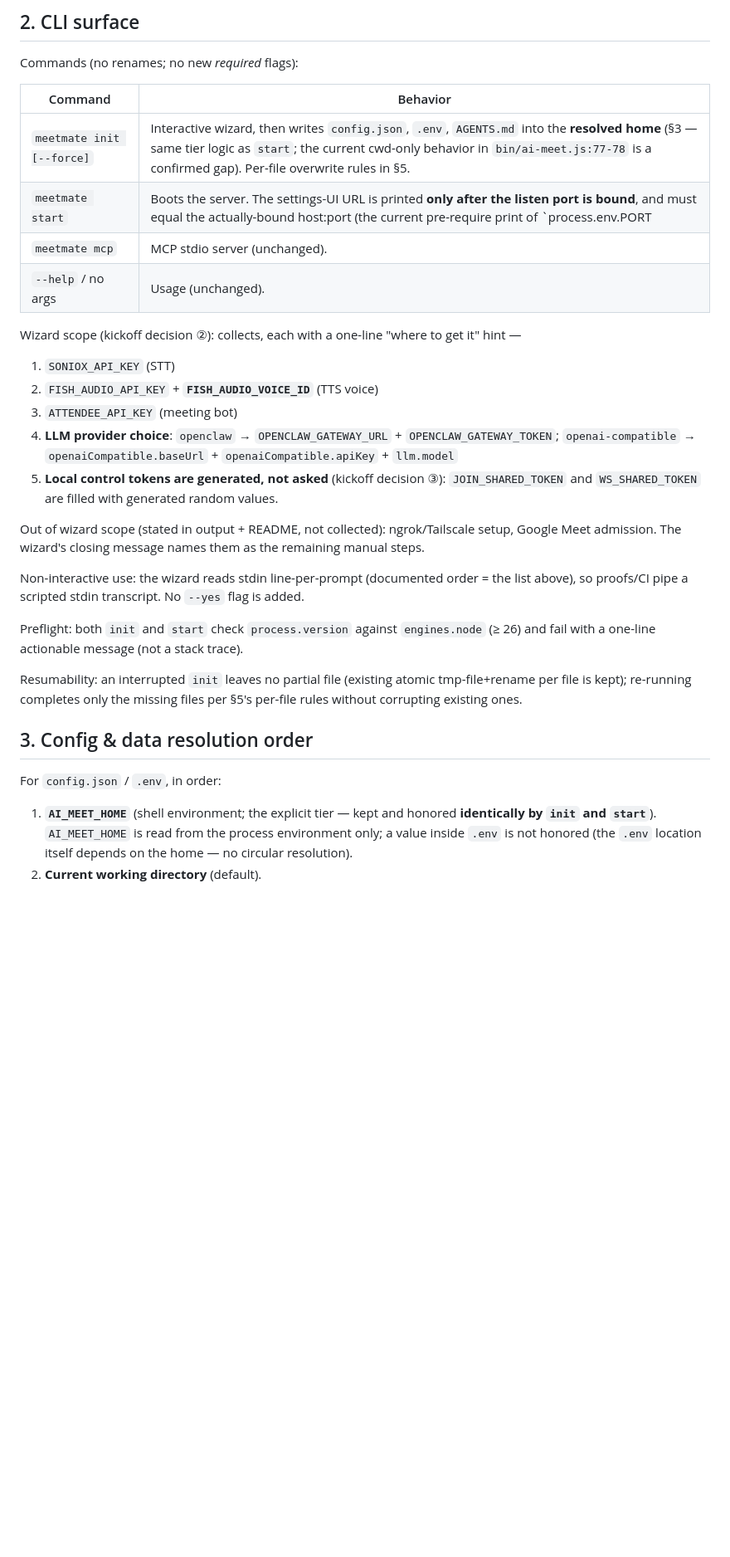
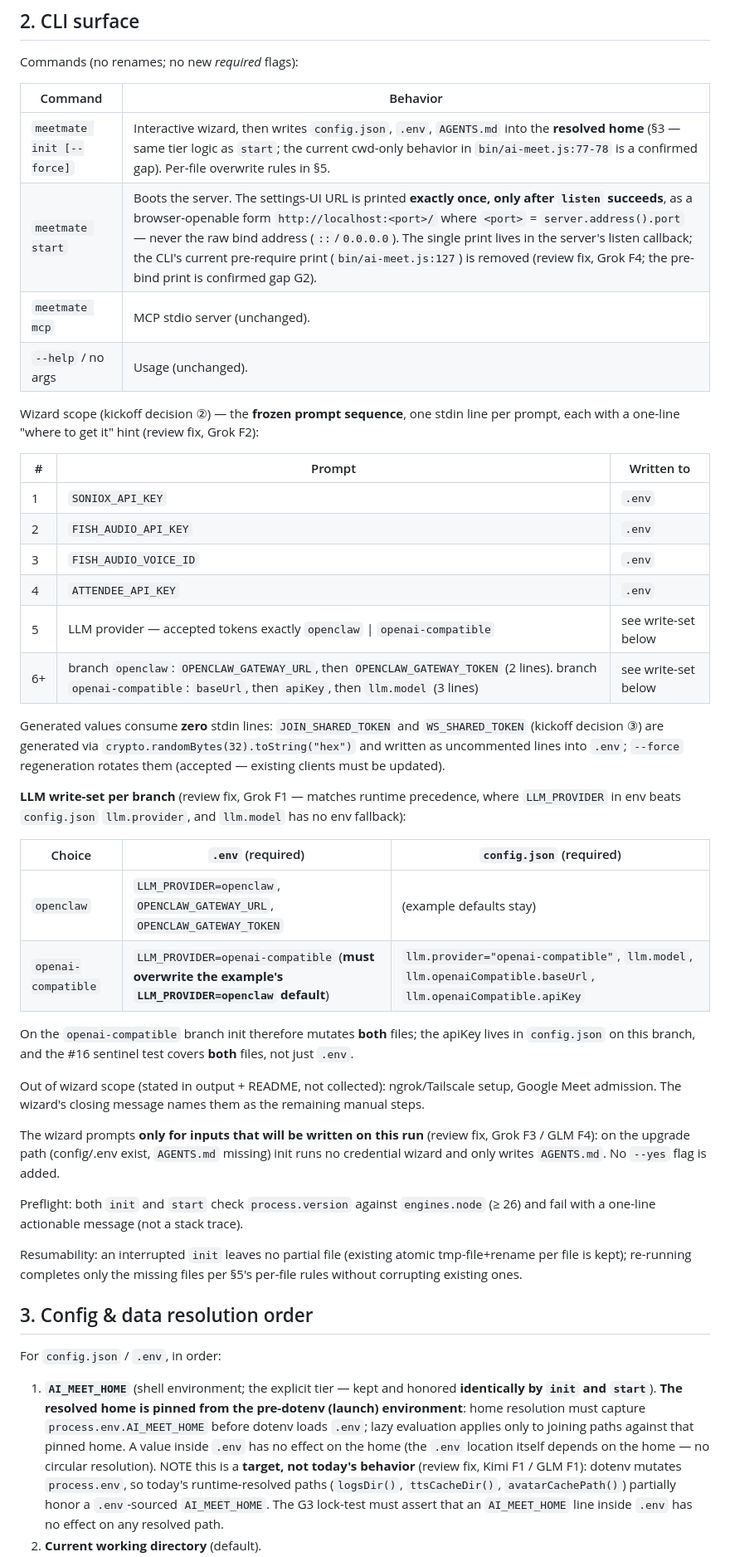
Before and after one commit to caty-ai/meetmate, a Markdown page: docs/cli-contract.md, the part around one of its changes. Shown at 83% size. GitHub-like rendering; blank space fills up the shorter version.

```diff
--- a/docs/cli-contract.md
+++ b/docs/cli-contract.md
@@ -22,25 +22,46 @@ Commands (no renames; no new *required* flags):
 | Command | Behavior |
 |---|---|
 | `meetmate init [--force]` | Interactive wizard, then writes `config.json`, `.env`, `AGENTS.md` into the **resolved home** (§3 — same tier logic as `start`; the current cwd-only behavior in `bin/ai-meet.js:77-78` is a confirmed gap). Per-file overwrite rules in §5. |
-| `meetmate start` | Boots the server. The settings-UI URL is printed **only after the listen port is bound**, and must equal the actually-bound host:port (the current pre-require print of `process.env.PORT || 5005` at `bin/ai-meet.js:127` is a confirmed gap). |
+| `meetmate start` | Boots the server. The settings-UI URL is printed **exactly once, only after `listen` succeeds**, as a browser-openable form `http://localhost:<port>/` where `<port>` = `server.address().port` — never the raw bind address (`::`/`0.0.0.0`). The single print lives in the server's listen callback; the CLI's current pre-require print (`bin/ai-meet.js:127`) is removed (review fix, Grok F4; the pre-bind print is confirmed gap G2). |
 | `meetmate mcp` | MCP stdio server (unchanged). |
 | `--help` / no args | Usage (unchanged). |
 
-Wizard scope (kickoff decision ②): collects, each with a one-line "where to get it" hint —
+Wizard scope (kickoff decision ②) — the **frozen prompt sequence**, one stdin line per
+prompt, each with a one-line "where to get it" hint (review fix, Grok F2):
 
-1. `SONIOX_API_KEY` (STT)
-2. `FISH_AUDIO_API_KEY` + **`FISH_AUDIO_VOICE_ID`** (TTS voice)
-3. `ATTENDEE_API_KEY` (meeting bot)
-4. **LLM provider choice**: `openclaw` → `OPENCLAW_GATEWAY_URL` + `OPENCLAW_GATEWAY_TOKEN`;
-   `openai-compatible` → `openaiCompatible.baseUrl` + `openaiCompatible.apiKey` + `llm.model`
-5. **Local control tokens are generated, not asked** (kickoff decision ③):
-   `JOIN_SHARED_TOKEN` and `WS_SHARED_TOKEN` are filled with generated random values.
+| # | Prompt | Written to |
+|---|---|---|
+| 1 | `SONIOX_API_KEY` | `.env` |
+| 2 | `FISH_AUDIO_API_KEY` | `.env` |
+| 3 | `FISH_AUDIO_VOICE_ID` | `.env` |
+| 4 | `ATTENDEE_API_KEY` | `.env` |
+| 5 | LLM provider — accepted tokens exactly `openclaw` \| `openai-compatible` | see write-set below |
+| 6+ | branch `openclaw`: `OPENCLAW_GATEWAY_URL`, then `OPENCLAW_GATEWAY_TOKEN` (2 lines). branch `openai-compatible`: `baseUrl`, then `apiKey`, then `llm.model` (3 lines) | see write-set below |
+
+Generated values consume **zero** stdin lines: `JOIN_SHARED_TOKEN` and `WS_SHARED_TOKEN`
+(kickoff decision ③) are generated via `crypto.randomBytes(32).toString("hex")` and
+written as uncommented lines into `.env`; `--force` regeneration rotates them (accepted —
+existing clients must be updated).
+
+**LLM write-set per branch** (review fix, Grok F1 — matches runtime precedence, where
+`LLM_PROVIDER` in env beats `config.json` `llm.provider`, and `llm.model` has no env
+fallback):
+
+| Choice | `.env` (required) | `config.json` (required) |
+|---|---|---|
+| `openclaw` | `LLM_PROVIDER=openclaw`, `OPENCLAW_GATEWAY_URL`, `OPENCLAW_GATEWAY_TOKEN` | (example defaults stay) |
+| `openai-compatible` | `LLM_PROVIDER=openai-compatible` (**must overwrite the example's `LLM_PROVIDER=openclaw` default**) | `llm.provider="openai-compatible"`, `llm.model`, `llm.openaiCompatible.baseUrl`, `llm.openaiCompatible.apiKey` |
+
+On the `openai-compatible` branch init therefore mutates **both** files; the apiKey lives
+in `config.json` on this branch, and the #16 sentinel test covers **both** files, not
+just `.env`.
 
 Out of wizard scope (stated in output + README, not collected): ngrok/Tailscale setup,
 Google Meet admission. The wizard's closing message names them as the remaining manual steps.
 
-Non-interactive use: the wizard reads stdin line-per-prompt (documented order = the list
-above), so proofs/CI pipe a scripted stdin transcript. No `--yes` flag is added.
+The wizard prompts **only for inputs that will be written on this run** (review fix,
+Grok F3 / GLM F4): on the upgrade path (config/.env exist, `AGENTS.md` missing) init runs
+no credential wizard and only writes `AGENTS.md`. No `--yes` flag is added.
 
 Preflight: both `init` and `start` check `process.version` against `engines.node` (≥ 26)
 and fail with a one-line actionable message (not a stack trace).
@@ -54,7 +75,14 @@ per §5's per-file rules without corrupting existing ones.
 For `config.json` / `.env`, in order:
 
 1. **`AI_MEET_HOME`** (shell environment; the explicit tier — kept and honored
-   **identically by `init` and `start`**). `AI_MEET_HOME` is read from the process
-   environment only; a value inside `.env` is not honored (the `.env` location itself
-   depends on the home — no circular resolution).
+   **identically by `init` and `start`**). **The resolved home is pinned from the
+   pre-dotenv (launch) environment**: home resolution must capture
+   `process.env.AI_MEET_HOME` before dotenv loads `.env`; lazy evaluation applies only to
+   joining paths against that pinned home. A value inside `.env` has no effect on the
+   home (the `.env` location itself depends on the home — no circular resolution).
+   NOTE this is a **target, not today's behavior** (review fix, Kimi F1 / GLM F1): dotenv
+   mutates `process.env`, so today's runtime-resolved paths (`logsDir()`,
+   `ttsCacheDir()`, `avatarCachePath()`) partially honor a `.env`-sourced
+   `AI_MEET_HOME`. The G3 lock-test must assert that an `AI_MEET_HOME` line inside
+   `.env` has no effect on any resolved path.
 2. **Current working directory** (default).
```
Also changed, not shown: other parts of docs/cli-contract.md (+26 -14 lines).
